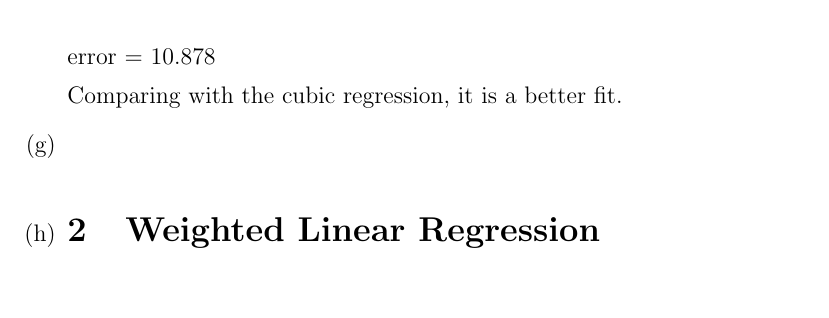
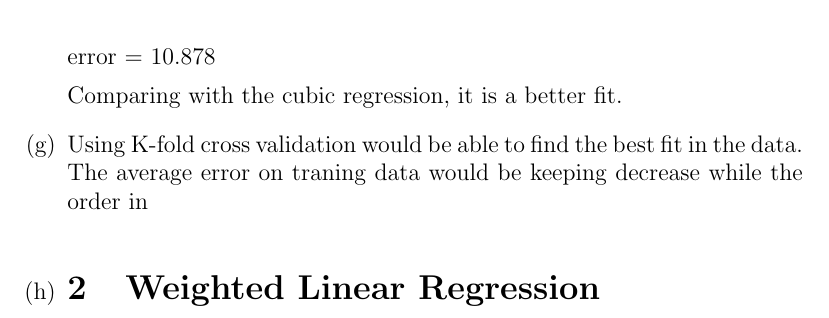
Before and after one commit to v3c70r/COMP6321, a LaTeX problem sheet (Assigments/Assigment1/assignment1.tex): part of page 3 of 3, cut so that both start at the same text, the shorter picture padded with empty space. Compiled offline with pdfLaTeX.

Commit message:
Tex modified

```diff
--- a/Assigments/Assigment1/assignment1.tex
+++ b/Assigments/Assigment1/assignment1.tex
@@ -67,6 +67,7 @@
             Comparing with the cubic regression, it is a better fit.
 
         \item %(g)
+            Using K-fold cross validation would be able to find the best fit in the data. The average error on traning data would be keeping decrease while the order in
 
         \item %(h)
 
```
